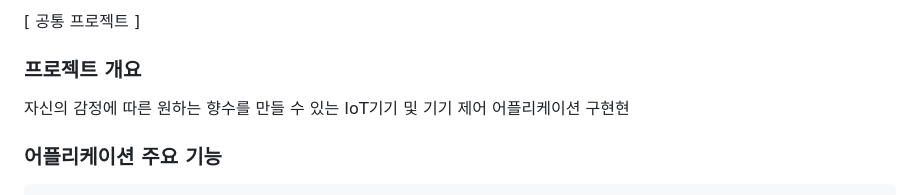
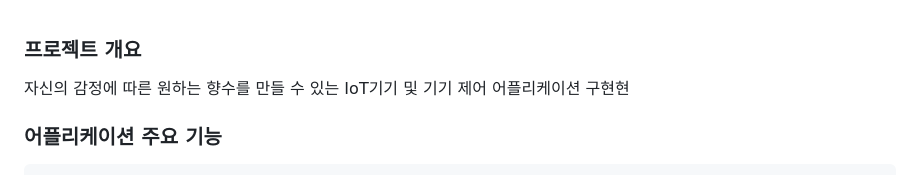
Before and after one commit to the-sleepless-coder/moodrop-project, a Markdown page: README.md, the part around the change. Rendered like a GitHub page.

```diff
--- a/README.md
+++ b/README.md
@@ -1,5 +1,3 @@
-[ 공통 프로젝트 ]
-
 ### 프로젝트 개요
 자신의 감정에 따른 원하는 향수를 만들 수 있는 IoT기기 및 기기 제어 어플리케이션 구현현
 
```
